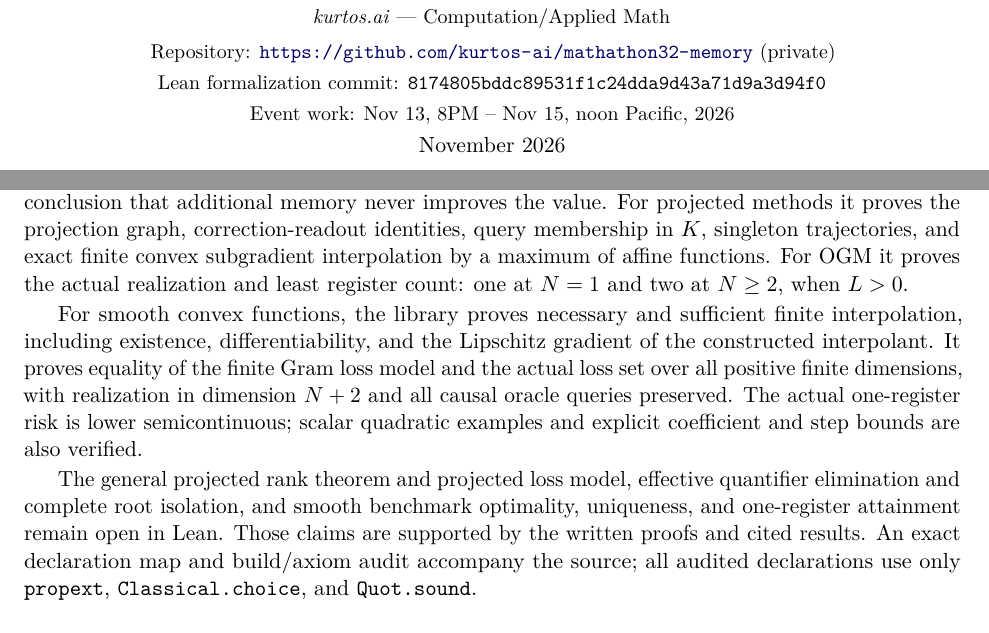
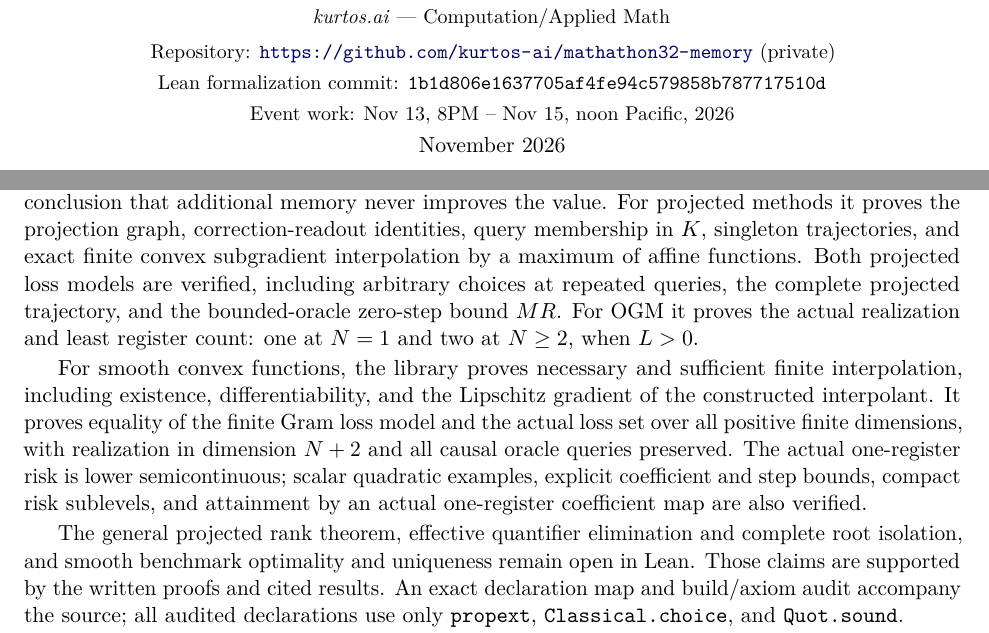
Before and after one commit to kurtos-ai/mathathon32-memory, a LaTeX paper (paper/report.tex): two parts of pages 1 and 21 of 23, joined at a grey line, cut so that both start at the same text. Compiled offline with pdfLaTeX.

Commit message:
Document verified projected loss models and one-register attainment

```diff
--- a/paper/report.tex
+++ b/paper/report.tex
@@ -49,7 +49,7 @@ and two convex benchmarks\par}
 Francisco Hern\'andez Iglesias and Jack Mayo\\[2pt]
 {\small \textit{kurtos.ai} --- Computation/Applied Math}\\[4pt]
 {\small Repository: \url{https://github.com/kurtos-ai/mathathon32-memory} (private)}\\[2pt]
-{\small Lean formalization commit: \texttt{8174805bddc89531f1c24dda9d43a71d9a3d94f0}}\\[2pt]
+{\small Lean formalization commit: \texttt{1b1d806e1637705af4fe94c579858b787717510d}}\\[2pt]
 {\small Event work: Nov~13, 8PM -- Nov~15, noon Pacific, 2026}\\[2pt]
 November 2026
 \end{center}
@@ -1100,7 +1100,9 @@ constraint, it proves the minimax value and threshold ray at every budget,
 including the conclusion that additional memory never improves the value.
 For projected methods it proves the projection graph, correction-readout
 identities, query membership in $K$, singleton trajectories, and exact finite
-convex subgradient interpolation by a maximum of affine functions.
+convex subgradient interpolation by a maximum of affine functions. Both projected
+loss models are verified, including arbitrary choices at repeated queries,
+the complete projected trajectory, and the bounded-oracle zero-step bound $MR$.
 For OGM it proves the actual realization and least register count: one at
 $N=1$ and two at $N\ge2$, when $L>0$.
 
@@ -1109,12 +1111,12 @@ finite interpolation, including existence, differentiability, and the Lipschitz
 gradient of the constructed interpolant. It proves equality of the finite Gram
 loss model and the actual loss set over all positive finite dimensions, with
 realization in dimension $N+2$ and all causal oracle queries preserved.
-The actual one-register risk is lower semicontinuous; scalar quadratic examples
-and explicit coefficient and step bounds are also verified.
+The actual one-register risk is lower semicontinuous; scalar quadratic examples,
+explicit coefficient and step bounds, compact risk sublevels, and attainment by
+an actual one-register coefficient map are also verified.
 
-The general projected rank theorem and projected loss model, effective quantifier
-elimination and complete root isolation, and smooth benchmark optimality,
-uniqueness, and one-register attainment remain open in Lean. Those claims are
+The general projected rank theorem, effective quantifier elimination and complete
+root isolation, and smooth benchmark optimality and uniqueness remain open in Lean. Those claims are
 supported by the written proofs and cited results.
 An exact declaration map and build/axiom audit accompany the source; all
 audited declarations use only \texttt{propext}, \texttt{Classical.choice},
```
Also changed, not shown: paper/report.pdf, 1 other file.
